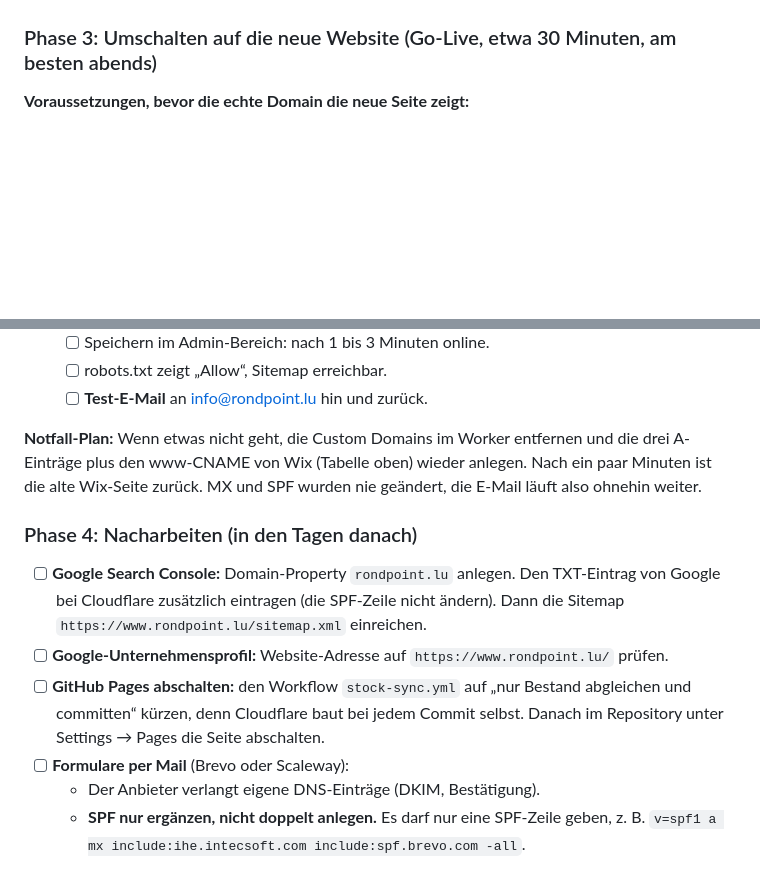
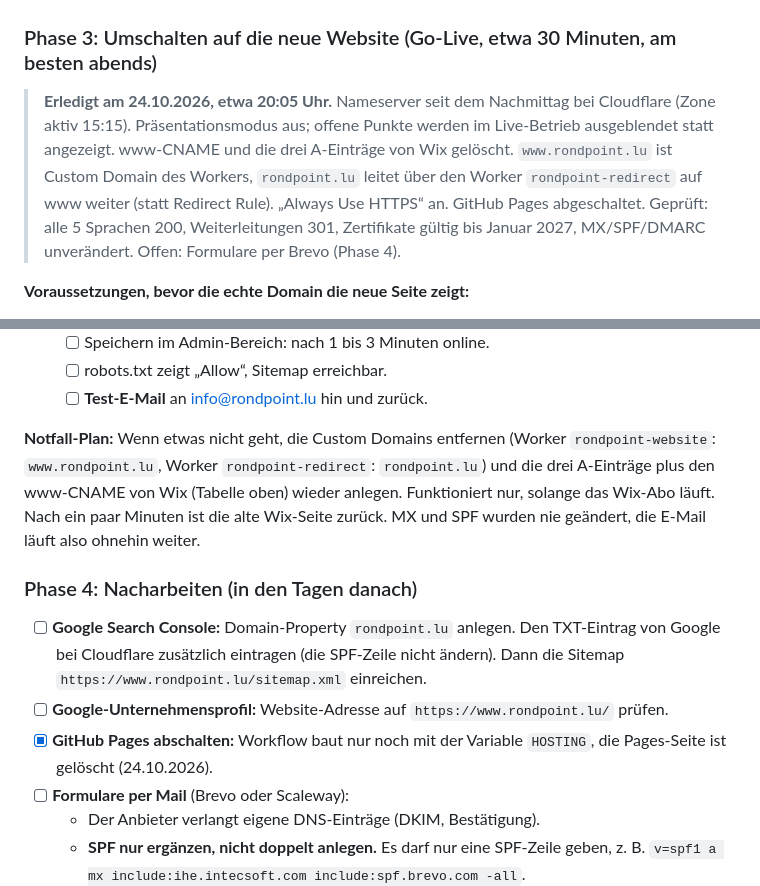
Before and after one commit to xjamie007/rondpoint-website, a Markdown page: UMZUG-DOMAIN.md, 2 parts joined by grey strips. Drawn GitHub-style; blank space fills up the shorter version.

```diff
--- a/UMZUG-DOMAIN.md
+++ b/UMZUG-DOMAIN.md
@@ -122,6 +122,8 @@ Hinweis: Nach dem Transfer weg von Wix kann die alte Wix-Seite kurz ausfallen, f
 
 ### Phase 3: Umschalten auf die neue Website (Go-Live, etwa 30 Minuten, am besten abends)
 
+> **Erledigt am 24.10.2026, etwa 20:05 Uhr.** Nameserver seit dem Nachmittag bei Cloudflare (Zone aktiv 15:15). Präsentationsmodus aus; offene Punkte werden im Live-Betrieb ausgeblendet statt angezeigt. www-CNAME und die drei A-Einträge von Wix gelöscht. `www.rondpoint.lu` ist Custom Domain des Workers, `rondpoint.lu` leitet über den Worker `rondpoint-redirect` auf www weiter (statt Redirect Rule). „Always Use HTTPS“ an. GitHub Pages abgeschaltet. Geprüft: alle 5 Sprachen 200, Weiterleitungen 301, Zertifikate gültig bis Januar 2027, MX/SPF/DMARC unverändert. Offen: Formulare per Brevo (Phase 4).
+
 **Voraussetzungen, bevor die echte Domain die neue Seite zeigt:**
 - [ ] Echte Mietanhänger eingetragen, die Beispiel-Anhänger gelöscht.
 - [ ] Echte Fotos hochgeladen, wo heute Stockfotos sind (ohne Präsentationsmodus verschwinden die Stockfotos).
@@ -147,12 +149,12 @@ Hinweis: Nach dem Transfer weg von Wix kann die alte Wix-Seite kurz ausfallen, f
    - [ ] robots.txt zeigt „Allow“, Sitemap erreichbar.
    - [ ] **Test-E-Mail** an info@rondpoint.lu hin und zurück.
 
-**Notfall-Plan:** Wenn etwas nicht geht, die Custom Domains im Worker entfernen und die drei A-Einträge plus den www-CNAME von Wix (Tabelle oben) wieder anlegen. Nach ein paar Minuten ist die alte Wix-Seite zurück. MX und SPF wurden nie geändert, die E-Mail läuft also ohnehin weiter.
+**Notfall-Plan:** Wenn etwas nicht geht, die Custom Domains entfernen (Worker `rondpoint-website`: `www.rondpoint.lu`, Worker `rondpoint-redirect`: `rondpoint.lu`) und die drei A-Einträge plus den www-CNAME von Wix (Tabelle oben) wieder anlegen. Funktioniert nur, solange das Wix-Abo läuft. Nach ein paar Minuten ist die alte Wix-Seite zurück. MX und SPF wurden nie geändert, die E-Mail läuft also ohnehin weiter.
 
 ### Phase 4: Nacharbeiten (in den Tagen danach)
 - [ ] **Google Search Console:** Domain-Property `rondpoint.lu` anlegen. Den TXT-Eintrag von Google bei Cloudflare zusätzlich eintragen (die SPF-Zeile nicht ändern). Dann die Sitemap `https://www.rondpoint.lu/sitemap.xml` einreichen.
 - [ ] **Google-Unternehmensprofil:** Website-Adresse auf `https://www.rondpoint.lu/` prüfen.
-- [ ] **GitHub Pages abschalten:** den Workflow `stock-sync.yml` auf „nur Bestand abgleichen und committen“ kürzen, denn Cloudflare baut bei jedem Commit selbst. Danach im Repository unter Settings → Pages die Seite abschalten.
+- [x] **GitHub Pages abschalten:** Workflow baut nur noch mit der Variable `HOSTING`, die Pages-Seite ist gelöscht (24.10.2026).
 - [ ] **Formulare per Mail** (Brevo oder Scaleway):
   - Der Anbieter verlangt eigene DNS-Einträge (DKIM, Bestätigung).
   - **SPF nur ergänzen, nicht doppelt anlegen.** Es darf nur eine SPF-Zeile geben, z. B. `v=spf1 a mx include:ihe.intecsoft.com include:spf.brevo.com -all`.
```
Also changed, not shown: GO-LIVE-CHECKLISTE.md (+2 -0 lines), README.md (+6 -4 lines).
